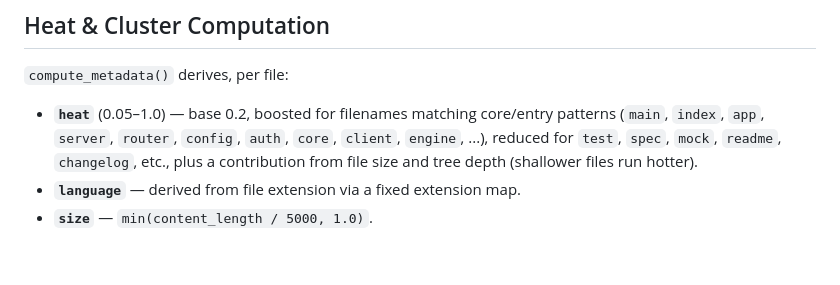
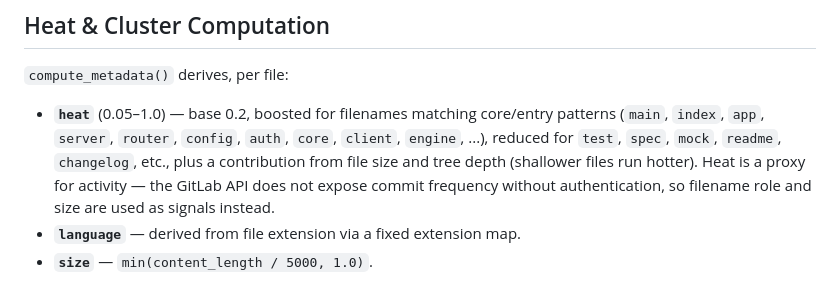
Before and after one commit to ashish-doing/repoterrain, a Markdown page: ARCHITECTURE.md, the part around the change. Rendered like a GitHub page; blank space fills up the shorter version.

```diff
--- a/ARCHITECTURE.md
+++ b/ARCHITECTURE.md
@@ -167,7 +167,7 @@ If a Gemini embed call fails for a single file, `pipeline.py` substitutes a rand
 
 `compute_metadata()` derives, per file:
 
-- **`heat`** (0.05–1.0) — base 0.2, boosted for filenames matching core/entry patterns (`main`, `index`, `app`, `server`, `router`, `config`, `auth`, `core`, `client`, `engine`, ...), reduced for `test`, `spec`, `mock`, `readme`, `changelog`, etc., plus a contribution from file size and tree depth (shallower files run hotter).
+- **`heat`** (0.05–1.0) — base 0.2, boosted for filenames matching core/entry patterns (`main`, `index`, `app`, `server`, `router`, `config`, `auth`, `core`, `client`, `engine`, ...), reduced for `test`, `spec`, `mock`, `readme`, `changelog`, etc., plus a contribution from file size and tree depth (shallower files run hotter). Heat is a proxy for activity — the GitLab API does not expose commit frequency without authentication, so filename role and size are used as signals instead.
 - **`language`** — derived from file extension via a fixed extension map.
 - **`size`** — `min(content_length / 5000, 1.0)`.
 
```
Also changed, not shown: README.md (+1 -1 lines).
